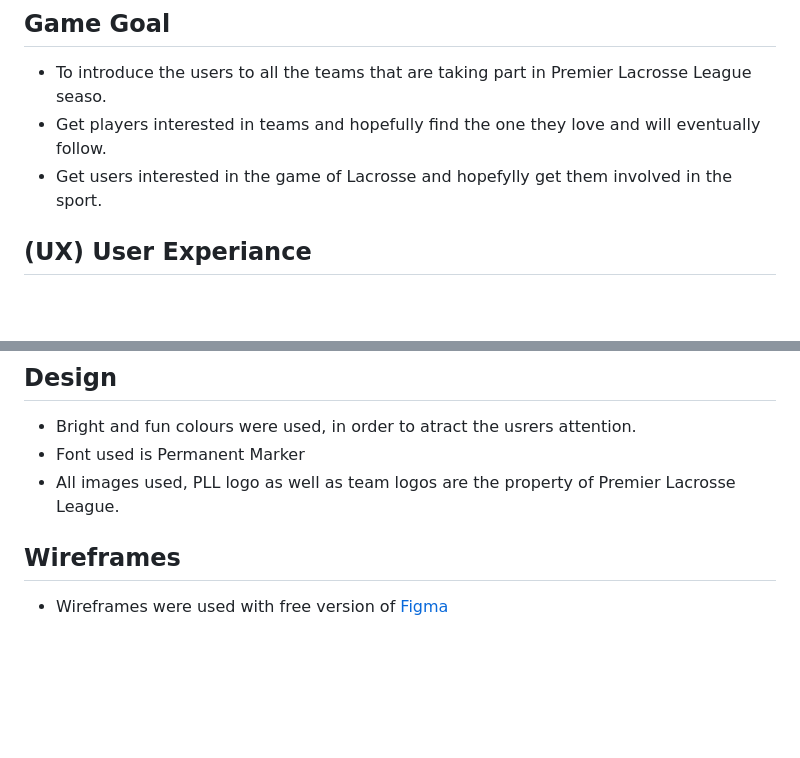
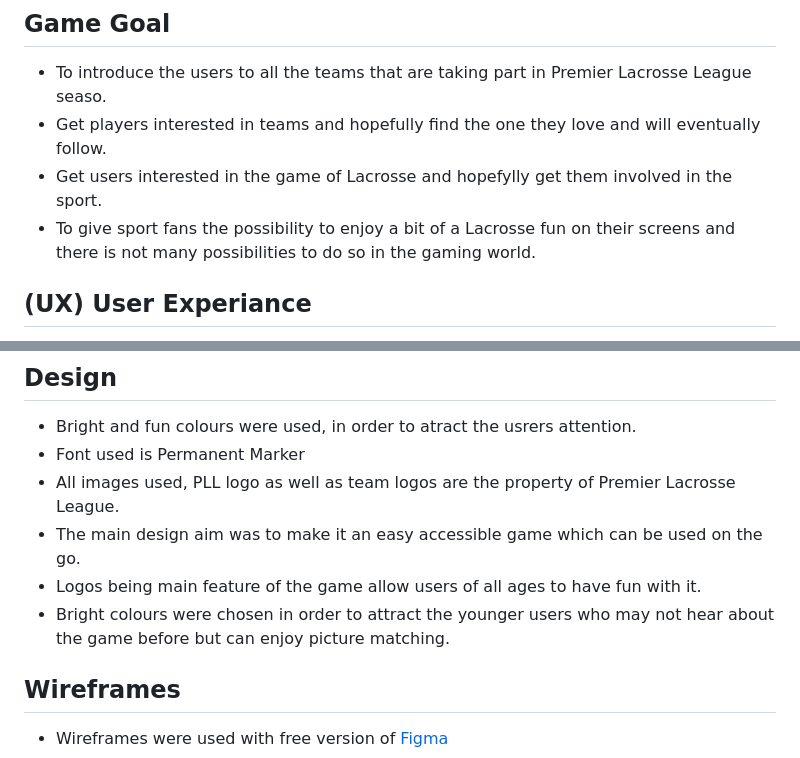
Before and after one commit to Tommy-83/LacrosseMatch, a Markdown page: README.md, 2 parts joined by grey strips. GitHub-like rendering; blank space fills up the shorter version.

Commit message:
adding the design description to the README file

```diff
--- a/README.md
+++ b/README.md
@@ -9,6 +9,7 @@
 * To introduce the users to all the teams that are taking part in Premier Lacrosse League seaso.
 * Get players interested in teams and hopefully find the one they love and will eventually follow.
 * Get users interested in the game of Lacrosse and hopefylly get them involved in the sport.
+* To give sport fans the possibility to enjoy a bit of a Lacrosse fun on their screens and there is not many possibilities to do so in the gaming world.
 
 ## (UX) User Experiance
 * Simple access and straight forward rules will allow the user to get in and out quickly, starting and finishing game without long loading times or delays.
@@ -22,6 +23,9 @@
 * Bright and fun colours were used, in order to atract the usrers attention.
 * Font used is Permanent Marker
 * All images used, PLL logo as well as team logos are the property of Premier Lacrosse League.
+* The main design aim was to make it an easy accessible game which can be used on the go.
+* Logos being main feature of the game allow users of all ages to have fun with it.
+* Bright colours were chosen in order to attract the younger users who may not hear about the game before but can enjoy picture matching.
 
 ## Wireframes
 * Wireframes were used with free version of [Figma](https://www.figma.com/?fuid=)
```
